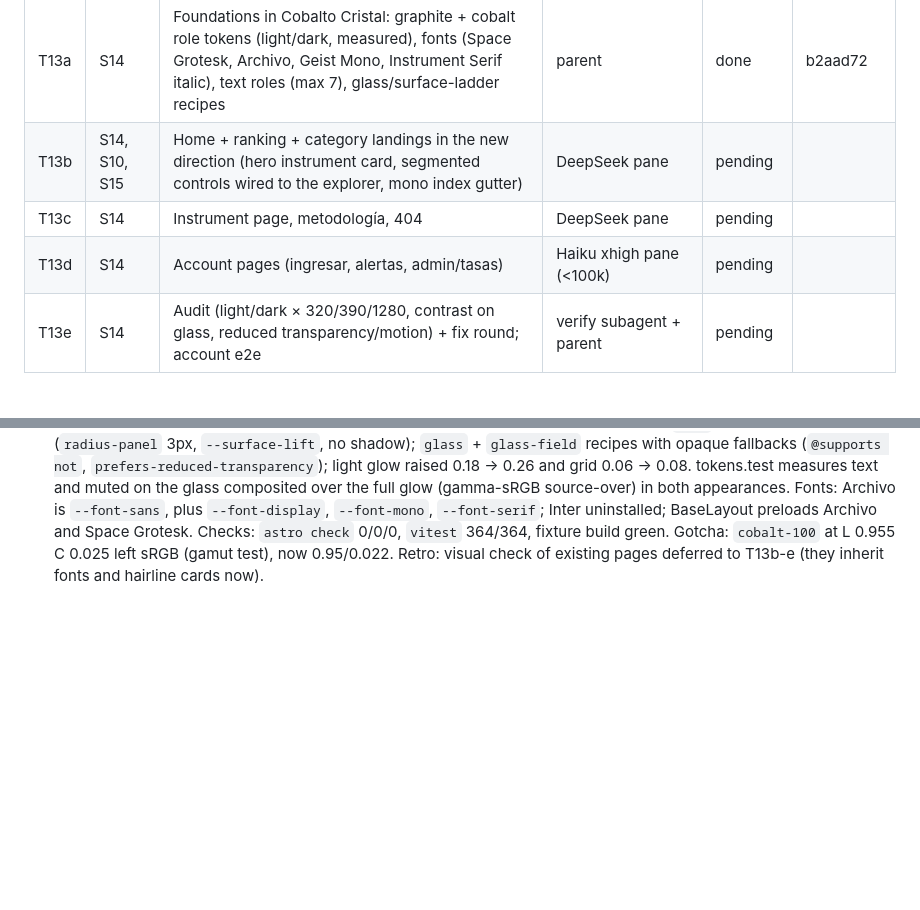
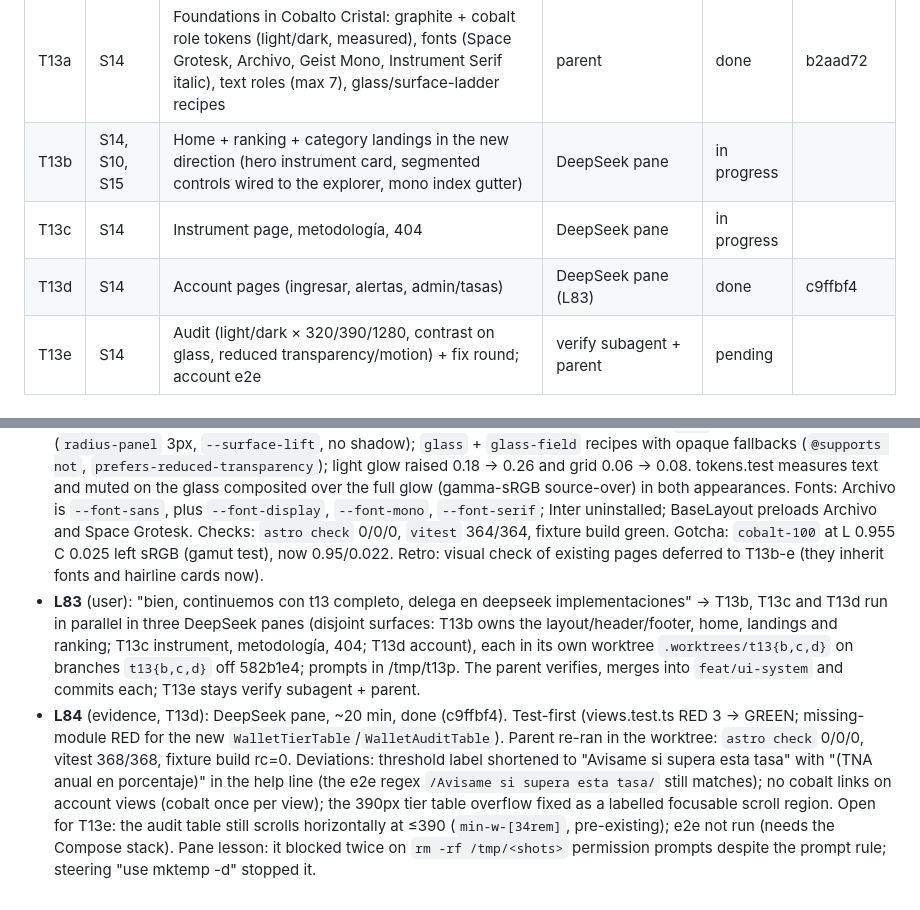
Before and after one commit to Mateocas1/rindetuplata, a Markdown page: odd/tasks/rindetuplata-mvp.md, 2 parts joined by grey strips. GitHub-like rendering; blank space fills up the shorter version.

Commit message:
docs(odd): record T13d

```diff
--- a/odd/tasks/rindetuplata-mvp.md
+++ b/odd/tasks/rindetuplata-mvp.md
@@ -76,9 +76,9 @@ Order of work: T9 first (history clock), then T2 onward.
 | T12e | S14 | Audit: interface-review + better-accessibility over light/dark × desktop/mobile screenshots, fix round | verify subagent + parent | done | 27cefcf |
 | T13 | S14, S10, S15 | Premium visual direction (L75): stronger text hierarchy, a distinctive identity beyond default Tailwind + Inter, less information per screen; research getdesign.md, Land-book, Seesaw, 21st.dev; prototype directions, owner picks, roll out, audit | parent + panes | in progress | |
 | T13a | S14 | Foundations in Cobalto Cristal: graphite + cobalt role tokens (light/dark, measured), fonts (Space Grotesk, Archivo, Geist Mono, Instrument Serif italic), text roles (max 7), glass/surface-ladder recipes | parent | done | b2aad72 |
-| T13b | S14, S10, S15 | Home + ranking + category landings in the new direction (hero instrument card, segmented controls wired to the explorer, mono index gutter) | DeepSeek pane | pending | |
-| T13c | S14 | Instrument page, metodología, 404 | DeepSeek pane | pending | |
-| T13d | S14 | Account pages (ingresar, alertas, admin/tasas) | Haiku xhigh pane (<100k) | pending | |
+| T13b | S14, S10, S15 | Home + ranking + category landings in the new direction (hero instrument card, segmented controls wired to the explorer, mono index gutter) | DeepSeek pane | in progress | |
+| T13c | S14 | Instrument page, metodología, 404 | DeepSeek pane | in progress | |
+| T13d | S14 | Account pages (ingresar, alertas, admin/tasas) | DeepSeek pane (L83) | done | c9ffbf4 |
 | T13e | S14 | Audit (light/dark × 320/390/1280, contrast on glass, reduced transparency/motion) + fix round; account e2e | verify subagent + parent | pending | |
 
 ### T2 design notes (orchestrator defaults; the owner may override)
@@ -344,3 +344,5 @@ ArgentinaDatos is a community aggregator: keep one adapter per source so a prima
 - **L80** (user, direction pick): "estoy entre grafito cobalto (en mayor medida) y nocturno ember, de este último me gusta el glassmorphism, esd distintivo en "plata" , no me llama la atención los gradients o los colores del mismo, medio neon, naranja, muy ai-slop generico qué opins. me interesa papel bursátil, pero tambien, se volvio muy generico ese diseño porque es algo asi lo que te da impeccable (la skill) entonces lo hace un poco "quemado"". → Orchestrator proposal, built as prototype `cobalto-cristal` (Haiku xhigh pane, L76): Grafito Cobalto base plus two Ember gestures in graphite and cobalt only: "plata" in Instrument Serif italic as solid cobalt (no gradient), and frosted glass on the single "best option" card over one faint cobalt glow and the hairline grid (opaque under `prefers-reduced-transparency` and without `backdrop-filter`); no orange, no violet, no neon. Papel Bursátil dropped (reads as the impeccable look).
 - **L81** (user, after viewing cobalto-cristal on the phone): "si, se siente bien. me interesa pasar a implementación en una sesión nueva, asi que cerremos lo que haga falta y arranco en sesión nueva". Close-out: direction confirmed; T13 split into T13a-T13e (design notes above); the cobalto-cristal prototype, screenshots and research saved under `odd/design/`; the other prototypes and their fonts (Bricolage Grotesque, Newsreader, IBM Plex Mono, Inter Tight, JetBrains Mono) removed. The preview repo Mateocas1/rindetuplata-proto-preview had Pages disabled (site 404) but could not be deleted: the gh token lacks the `delete_repo` scope (owner action: `gh auth refresh -h github.com -s delete_repo && gh repo delete Mateocas1/rindetuplata-proto-preview --yes`). Vercel account blocked by fair-use limits (L79) affects the CDN plan.
 - **L82** (user): "continuenos con T13a." → T13a done inline by the parent, test-first (RED: 16 failing token tests; GREEN: 82/82). Same role names, repointed to graphite (hue 265-270) and cobalt (hue 267) primitives; status primitives unchanged. New roles `thumb`/`on-thumb` (light: ink pill with canvas text; dark: graphite-300 pill with canvas ink, fixing the grey-on-grey segment), focus ring in ink. Seven `type-*` recipes (label, display, section, figure, body, data, index) plus `serif-accent`; new steps `text-label`, `text-data`, `text-section`, `text-figure-row`, display and figure resized; the T12 steps (caption, body-sm, h1-h3) stay until T13b-d migrate, T13e removes them. `card` now a hairline panel (`radius-panel` 3px, `--surface-lift`, no shadow); `glass` + `glass-field` recipes with opaque fallbacks (`@supports not`, `prefers-reduced-transparency`); light glow raised 0.18 → 0.26 and grid 0.06 → 0.08. tokens.test measures text and muted on the glass composited over the full glow (gamma-sRGB source-over) in both appearances. Fonts: Archivo is `--font-sans`, plus `--font-display`, `--font-mono`, `--font-serif`; Inter uninstalled; BaseLayout preloads Archivo and Space Grotesk. Checks: `astro check` 0/0/0, `vitest` 364/364, fixture build green. Gotcha: `cobalt-100` at L 0.955 C 0.025 left sRGB (gamut test), now 0.95/0.022. Retro: visual check of existing pages deferred to T13b-e (they inherit fonts and hairline cards now).
+- **L83** (user): "bien, continuemos con t13 completo, delega en deepseek implementaciones" → T13b, T13c and T13d run in parallel in three DeepSeek panes (disjoint surfaces: T13b owns the layout/header/footer, home, landings and ranking; T13c instrument, metodología, 404; T13d account), each in its own worktree `.worktrees/t13{b,c,d}` on branches `t13{b,c,d}` off 582b1e4; prompts in /tmp/t13p. The parent verifies, merges into `feat/ui-system` and commits each; T13e stays verify subagent + parent.
+- **L84** (evidence, T13d): DeepSeek pane, ~20 min, done (c9ffbf4). Test-first (views.test.ts RED 3 → GREEN; missing-module RED for the new `WalletTierTable`/`WalletAuditTable`). Parent re-ran in the worktree: `astro check` 0/0/0, vitest 368/368, fixture build rc=0. Deviations: threshold label shortened to "Avisame si supera esta tasa" with "(TNA anual en porcentaje)" in the help line (the e2e regex `/Avisame si supera esta tasa/` still matches); no cobalt links on account views (cobalt once per view); the 390px tier table overflow fixed as a labelled focusable scroll region. Open for T13e: the audit table still scrolls horizontally at ≤390 (`min-w-[34rem]`, pre-existing); e2e not run (needs the Compose stack). Pane lesson: it blocked twice on `rm -rf /tmp/<shots>` permission prompts despite the prompt rule; steering "use mktemp -d" stopped it.
```
